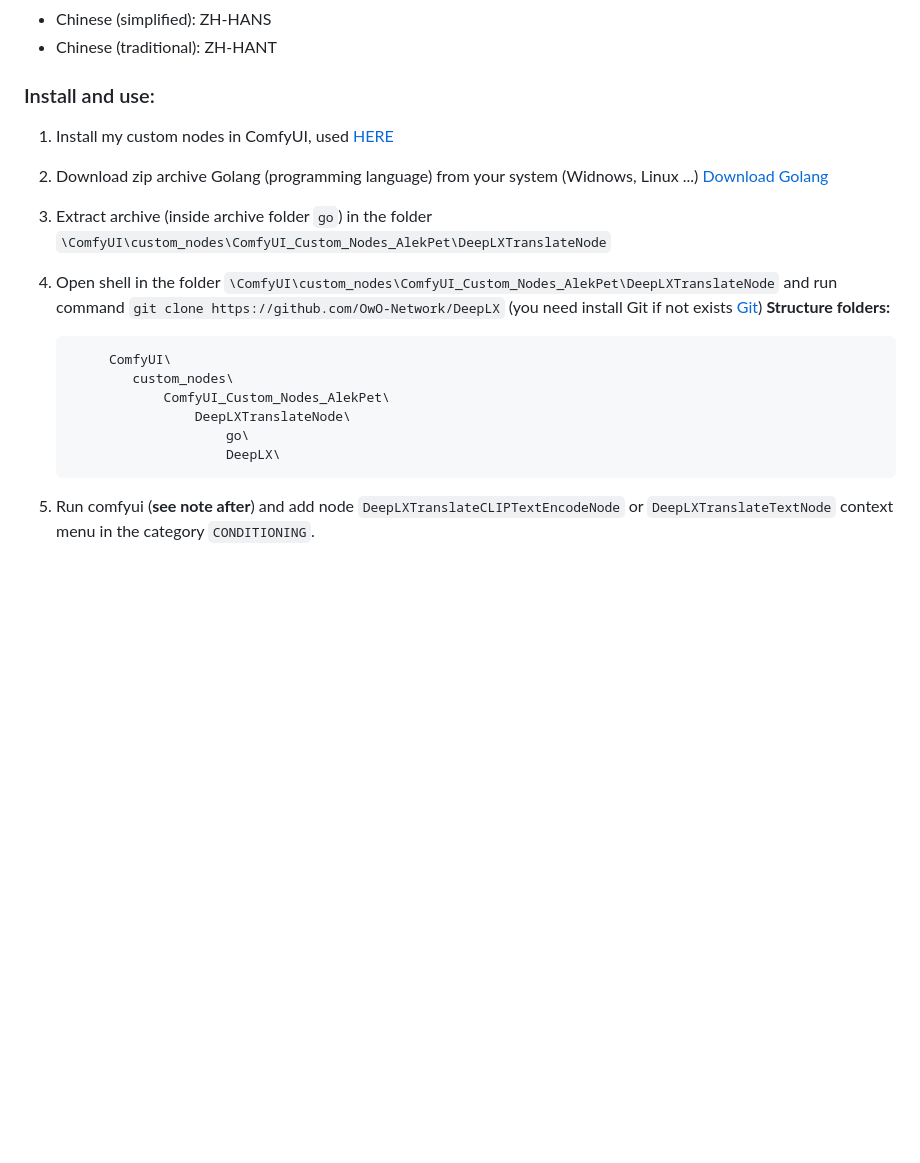
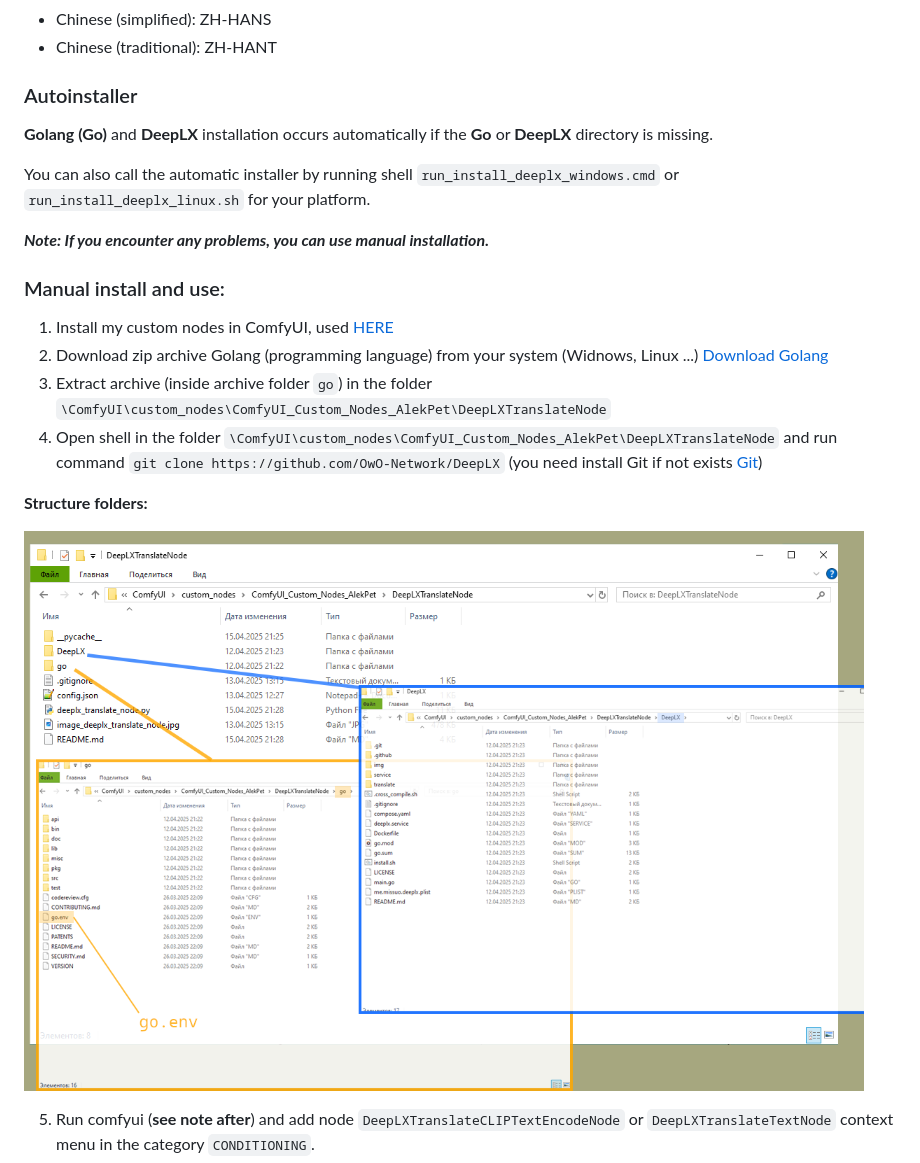
Before and after one commit to AlekPet/ComfyUI_Custom_Nodes_AlekPet, a Markdown page: DeepLXTranslateNode/README.md, the part around the change. GitHub-like rendering; pictures changed too: DeepLXTranslateNode/image_deeplx_structures_folders.png (added); folded sections open; blank space fills up the shorter version.

Commit message:
DeepLXTranlateNode update
Add autoinstall script files
Update update DeepLXTranslateNode
Update veriosn

````diff
--- a/DeepLXTranslateNode/README.md
+++ b/DeepLXTranslateNode/README.md
@@ -83,22 +83,24 @@ Powerful Free DeepL API, No Token Required. Used module [DeepLX](https://github.
 
 </details>
 
-### Install and use:
+### Autoinstaller
+
+**Golang (Go)** and **DeepLX** installation occurs automatically if the **Go** or **DeepLX** directory is missing.
+
+You can also call the automatic installer by running shell `run_install_deeplx_windows.cmd` or `run_install_deeplx_linux.sh` for your platform.
+
+**_Note: If you encounter any problems, you can use manual installation._**
+
+### Manual install and use:
 
 1. Install my custom nodes in ComfyUI, used [HERE](https://github.com/AlekPet/ComfyUI_Custom_Nodes_AlekPet#installing)
 2. Download zip archive Golang (programming language) from your system (Widnows, Linux ...) [Download Golang](https://go.dev/dl/)
 3. Extract archive (inside archive folder `go`) in the folder `\ComfyUI\custom_nodes\ComfyUI_Custom_Nodes_AlekPet\DeepLXTranslateNode`
 4. Open shell in the folder `\ComfyUI\custom_nodes\ComfyUI_Custom_Nodes_AlekPet\DeepLXTranslateNode` and run command `git clone https://github.com/OwO-Network/DeepLX` (you need install Git if not exists [Git](https://git-scm.com/downloads))
-   **Structure folders:**
 
-   ```ComfyUI_portables\
-        ComfyUI\
-           custom_nodes\
-               ComfyUI_Custom_Nodes_AlekPet\
-                   DeepLXTranslateNode\
-                       go\
-                       DeepLX\
-   ```
+**Structure folders:**
+
+![DeepLXTranslateNode structures folders](https://github.com/AlekPet/ComfyUI_Custom_Nodes_AlekPet/raw/master/DeepLXTranslateNode/image_deeplx_structures_folders.png)
 
 5. Run comfyui (**see note after**) and add node `DeepLXTranslateCLIPTextEncodeNode` or `DeepLXTranslateTextNode` context menu in the category `CONDITIONING`.
 6. [Optional] If you are in **CH**, you need in the `\ComfyUI\custom_nodes\ComfyUI_Custom_Nodes_AlekPet\DeepLXTranslateNode\go`, edit file **go.env**, modify this line `GOPROXY=https://proxy.golang.org,direct` to `GOPROXY=https://goproxy.cn,direct` [Thanks tongpeng1988](https://github.com/AlekPet/ComfyUI_Custom_Nodes_AlekPet/issues/136#issuecomment-2804126821) .
````
Also changed, not shown: 5 other files.
